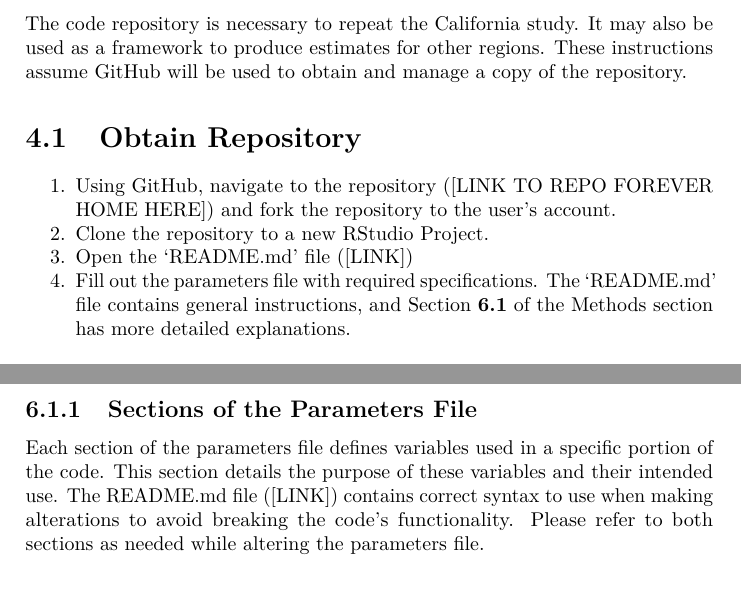
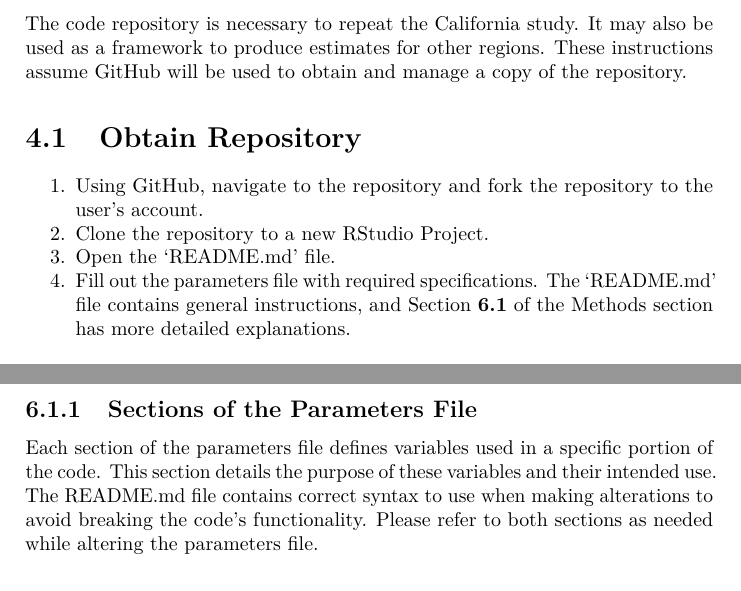
Before and after one commit to CAStateLibrary/meis_documentation, a LaTeX thesis (docs/MEIS_process_guide.tex): two parts of pages 13 and 21 of 39, joined at a grey line, cut so that both start at the same text. Compiled offline with pdfLaTeX.

Commit message:
Section 4.1 Link updates

```diff
--- a/docs/MEIS_process_guide.tex
+++ b/docs/MEIS_process_guide.tex
@@ -6,7 +6,7 @@
 ]{book}
 \title{California Military Economic Impact Study Process Guide}
 \author{Britnee Pannell \& Sumeet Bedi}
-\date{Last Updated: 2022-02-11}
+\date{Last Updated: 2022-02-14}
 
 \usepackage{amsmath,amssymb}
 \usepackage{lmodern}
@@ -254,11 +254,11 @@ The code repository is necessary to repeat the California study. It may also be
 \def\labelenumi{\arabic{enumi}.}
 \tightlist
 \item
-  Using GitHub, navigate to the repository ({[}LINK TO REPO FOREVER HOME HERE{]}) and fork the repository to the user's account.
+  Using GitHub, \href{https://github.com/CAStateLibrary/meis_methodology}{navigate to the repository} and fork the repository to the user's account.
 \item
   Clone the repository to a new RStudio Project.
 \item
-  Open the `README.md' file ({[}LINK{]})
+  \href{https://github.com/CAStateLibrary/meis_methodology/blob/master/README.md}{Open the `README.md' file}.
 \item
   Fill out the parameters file with required specifications. The `README.md' file contains general instructions, and Section \textbf{\ref{review-p}} of the Methods section has more detailed explanations.
 \end{enumerate}
@@ -451,7 +451,7 @@ This file allows for alterations in the data analysis that one may want to custo
 \hypertarget{sections-p}{%
 \subsection{Sections of the Parameters File}\label{sections-p}}
 
-Each section of the parameters file defines variables used in a specific portion of the code. This section details the purpose of these variables and their intended use. The README.md file ({[}LINK{]}) contains correct syntax to use when making alterations to avoid breaking the code's functionality. Please refer to both sections as needed while altering the parameters file.
+Each section of the parameters file defines variables used in a specific portion of the code. This section details the purpose of these variables and their intended use. The \href{https://github.com/CAStateLibrary/meis_methodology/blob/master/README.md}{README.md file} contains correct syntax to use when making alterations to avoid breaking the code's functionality. Please refer to both sections as needed while altering the parameters file.
 
 \hypertarget{global}{%
 \subsubsection{General Global Variables}\label{global}}
```
Also changed, not shown: docs/MEIS_process_guide.pdf, 4 other files.
